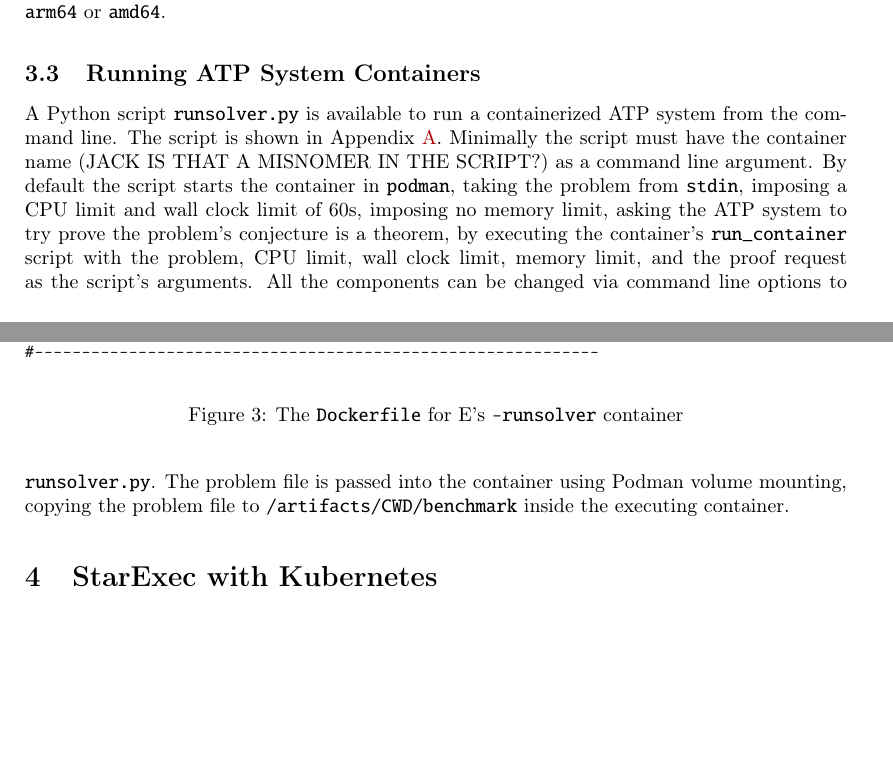
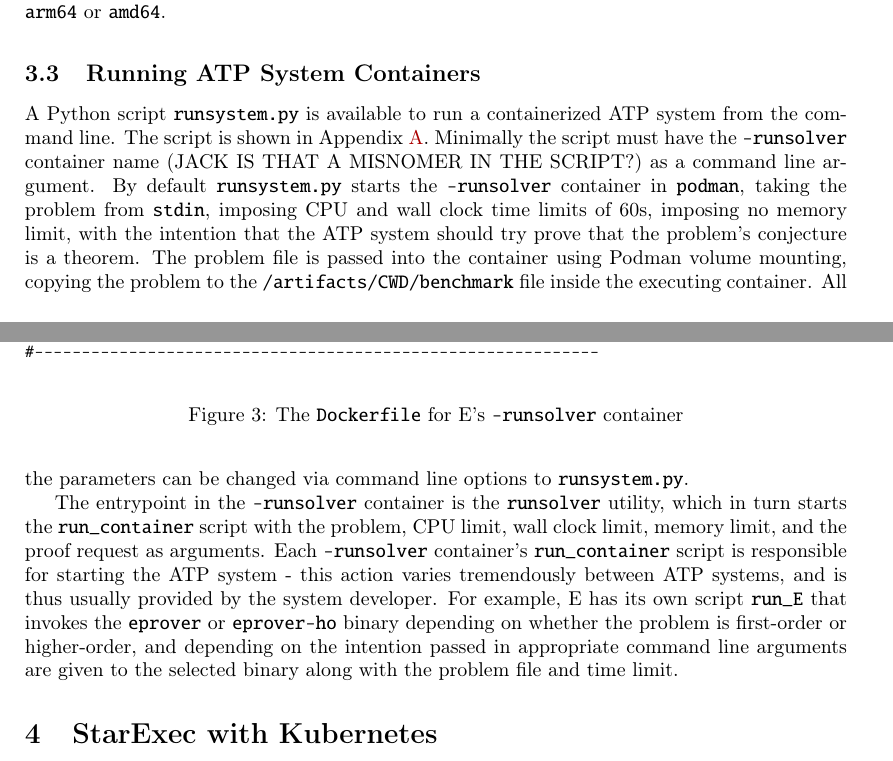
Before and after one commit to GeoffsPapers/StarExecAWS, a LaTeX paper (StarExecCloud.tex): two parts of pages 5 and 6 of 11, joined at a grey line, cut so that both start at the same text, the shorter picture padded with empty space. Compiled offline with pdfLaTeX.

Commit message:
new pictures, some text

```diff
--- a/StarExecCloud.tex
+++ b/StarExecCloud.tex
@@ -416,19 +416,29 @@ where {\em architecture} is, e.g., {\tt arm64} or {\tt amd64}.
 \subsection{Running ATP System Containers}
 \label{Running}
 
-A Python script {\tt runsolver.py} is available to run a containerized ATP system from the
+A Python script {\tt runsystem.py} is available to run a containerized ATP system from the
 command line.
 The script is shown in Appendix~\ref{runsystem}.
-Minimally the script must have the container name (JACK IS THAT A MISNOMER IN THE SCRIPT?)
+Minimally the script must have the {\tt -runsolver} container name (JACK IS THAT A MISNOMER IN THE SCRIPT?)
 as a command line argument.
-By default the script starts the container in {\tt podman}, taking the problem from {\tt stdin},
-imposing a CPU limit and wall clock limit of 60s, imposing no memory limit, asking the ATP system
-to try prove the problem's conjecture is a theorem, by executing the container's
-{\tt run\_container} script with the problem, CPU limit, wall clock limit, memory limit, and
-the proof request as the script's arguments.
-All the components can be changed via command line options to {\tt runsolver.py}.
+By default {\tt runsystem.py} starts the {\tt -runsolver} container in {\tt podman}, taking the
+problem from {\tt stdin}, imposing CPU and wall clock time limits of 60s, imposing no memory
+limit, with the intention that the ATP system should try prove that the problem's conjecture is
+a theorem.
 The problem file is passed into the container using Podman volume mounting, copying the
-problem file to {\tt /artifacts/CWD/benchmark} inside the executing container.
+problem to the {\tt /artifacts/CWD/benchmark} file inside the executing container.
+All the parameters can be changed via command line options to {\tt runsystem.py}.
+
+The entrypoint in the {\tt -runsolver} container is the {\tt runsolver} utility, which in
+turn starts the {\tt run\_container} script with the problem, CPU limit, wall clock limit,
+memory limit, and the proof request as arguments.
+Each {\tt -runsolver} container's {\tt run\_container} script is responsible for starting the
+ATP system - this action varies tremendously between ATP systems, and is thus usually provided
+by the system developer.
+For example, E has its own script {\tt run\_E} that invokes the {\tt eprover} or {\tt eprover-ho}
+binary depending on whether the problem is first-order or higher-order, and depending on the
+intention passed in appropriate command line arguments are given to the selected binary along
+with the problem file and time limit.
 
 %--------------------------------------------------------------------------------------------------
 % Geoff and David
```
Also changed, not shown: ArchitectureK.pdf, ArchitectureS.pdf, 1 other file.
